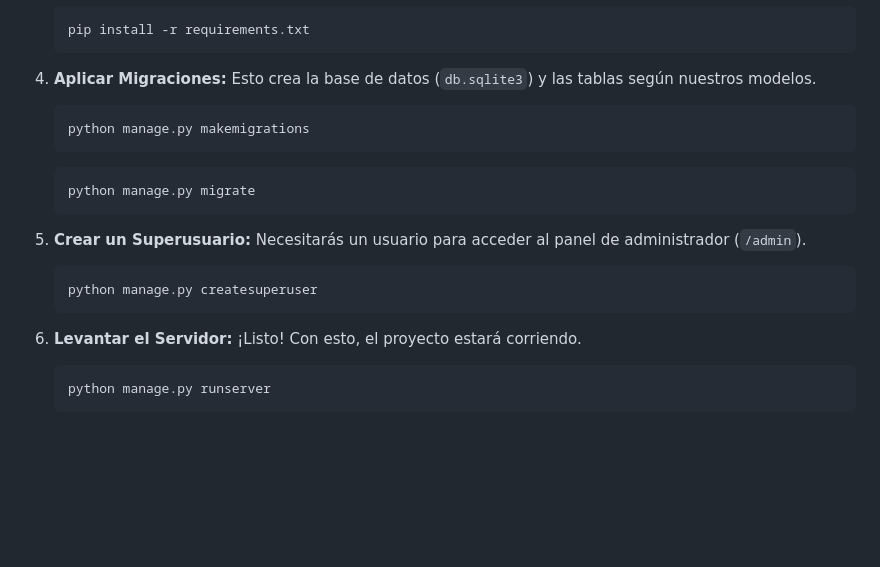
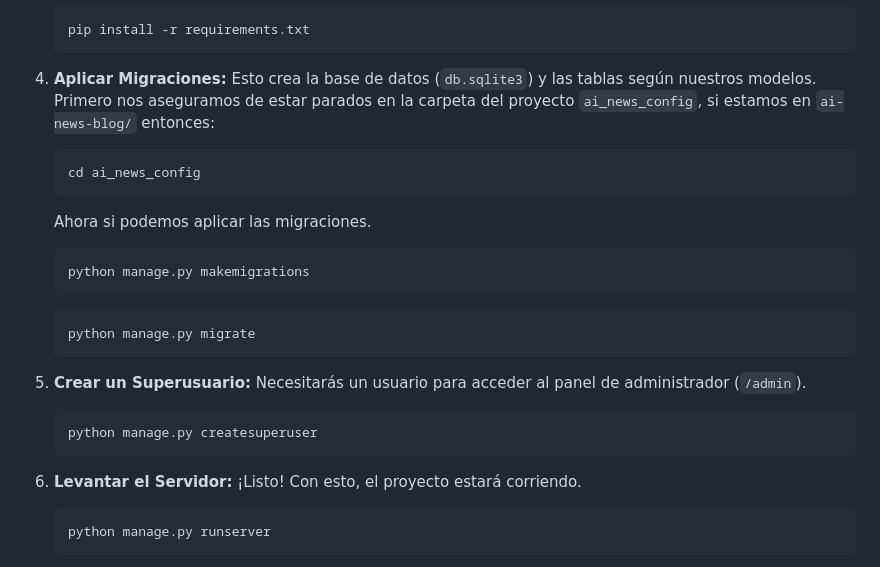
Before and after one commit to FranDSchz/ai-news-blog, a Markdown page: README.md, the part around the change. GitHub-like rendering; blank space fills up the shorter version.

````diff
--- a/README.md
+++ b/README.md
@@ -128,7 +128,11 @@ Sigue estos pasos para tener el proyecto corriendo en tu computadora:
 
 4.  **Aplicar Migraciones:**
     Esto crea la base de datos (`db.sqlite3`) y las tablas según nuestros modelos.
-
+    Primero nos aseguramos de estar parados en la carpeta del proyecto `ai_news_config`, si estamos en `ai-news-blog/` entonces:
+    ```bash
+    cd ai_news_config
+    ```
+    Ahora si podemos aplicar las migraciones.
     ```bash
     python manage.py makemigrations
     ```
@@ -136,14 +140,14 @@ Sigue estos pasos para tener el proyecto corriendo en tu computadora:
     python manage.py migrate
     ```
 
-5.  **Crear un Superusuario:**
+6.  **Crear un Superusuario:**
     Necesitarás un usuario para acceder al panel de administrador (`/admin`).
 
     ```bash
     python manage.py createsuperuser
     ```
 
-6.  **Levantar el Servidor:**
+7.  **Levantar el Servidor:**
     ¡Listo\! Con esto, el proyecto estará corriendo.
 
     ```bash
````
